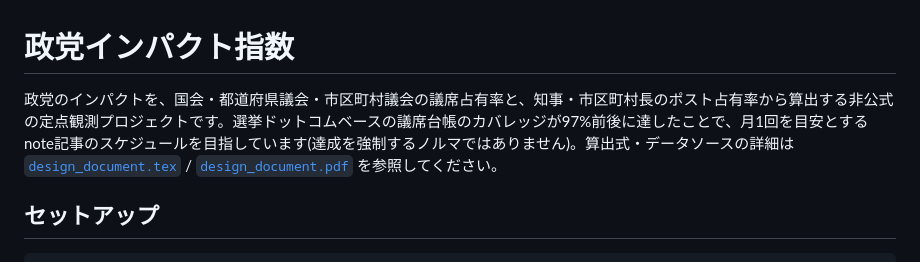
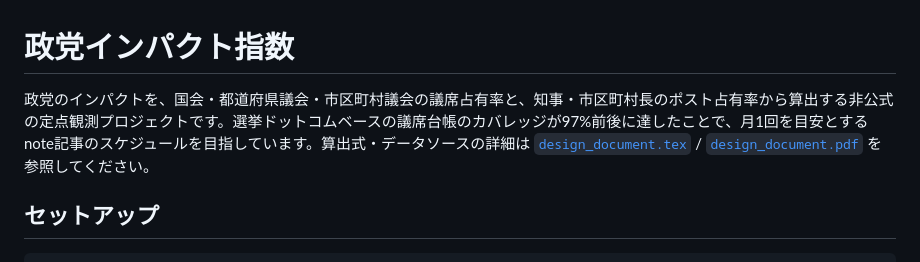
Before and after one commit to hiromichikimura-lang/seiryoku-shisu, a Markdown page: README.md, the part around the change. Drawn GitHub-style.

```diff
--- a/README.md
+++ b/README.md
@@ -1,7 +1,7 @@
 
 # 政党インパクト指数
 
-政党のインパクトを、国会・都道府県議会・市区町村議会の議席占有率と、知事・市区町村長のポスト占有率から算出する非公式の定点観測プロジェクトです。選挙ドットコムベースの議席台帳のカバレッジが97%前後に達したことで、月1回を目安とするnote記事のスケジュールを目指しています(達成を強制するノルマではありません)。算出式・データソースの詳細は [`design_document.tex`](design_document.tex) / [`design_document.pdf`](design_document.pdf) を参照してください。
+政党のインパクトを、国会・都道府県議会・市区町村議会の議席占有率と、知事・市区町村長のポスト占有率から算出する非公式の定点観測プロジェクトです。選挙ドットコムベースの議席台帳のカバレッジが97%前後に達したことで、月1回を目安とするnote記事のスケジュールを目指しています。算出式・データソースの詳細は [`design_document.tex`](design_document.tex) / [`design_document.pdf`](design_document.pdf) を参照してください。
 
 ## セットアップ
 
```
